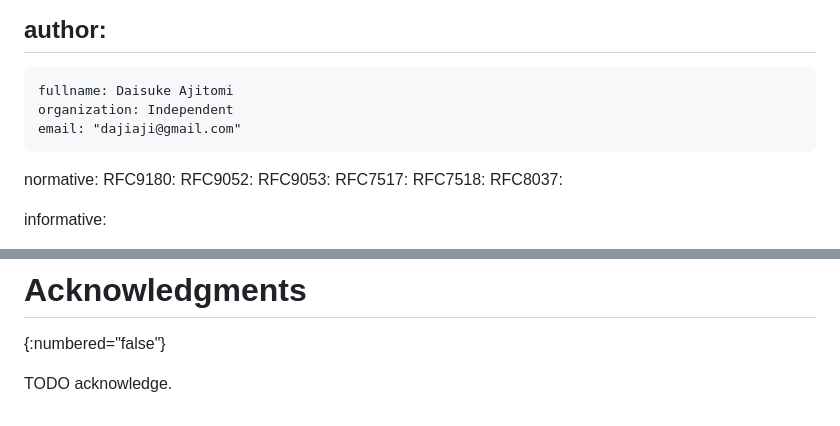
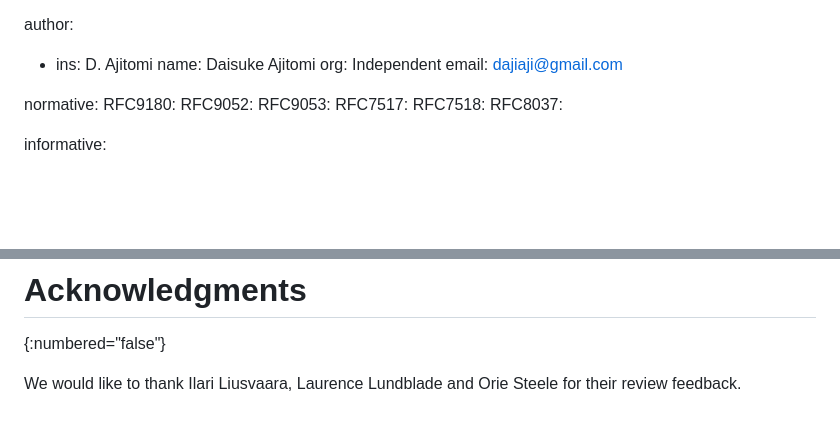
Before and after one commit to dajiaji/i-d-cose-cose-key-jwk-hpke-kem, a Markdown page: draft-ajitomi-cose-cose-key-jwk-hpke-kem.md, 2 parts joined by grey strips. Rendered like a GitHub page; blank space fills up the shorter version.

Commit message:
Add acknowledgements.

```diff
--- a/draft-ajitomi-cose-cose-key-jwk-hpke-kem.md
+++ b/draft-ajitomi-cose-cose-key-jwk-hpke-kem.md
@@ -20,10 +20,10 @@ venue:
   latest: "https://dajiaji.github.io/i-d-cose-cose-key-jwk-hpke-kem/draft-ajitomi-cose-cose-key-jwk-hpke-kem.html"
 
 author:
- -
-    fullname: Daisuke Ajitomi
-    organization: Independent
-    email: "dajiaji@gmail.com"
+ -  ins: D. Ajitomi
+    name: Daisuke Ajitomi
+    org: Independent
+    email: dajiaji@gmail.com
 
 normative:
   RFC9180:
@@ -290,4 +290,4 @@ TODO
 # Acknowledgments
 {:numbered="false"}
 
-TODO acknowledge.
+We would like to thank Ilari Liusvaara, Laurence Lundblade and Orie Steele for their review feedback.
```
